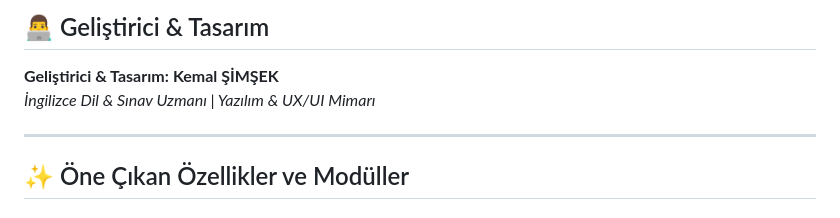
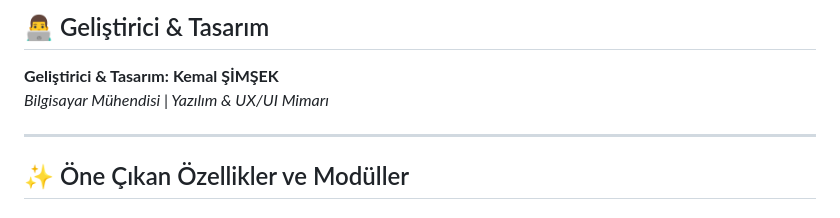
Before and after one commit to kmlsmsk/LearnWord, a Markdown page: README.md, the part around the change. GitHub-like rendering.

Commit message:
Update developer title in README.md

```diff
--- a/README.md
+++ b/README.md
@@ -20,7 +20,7 @@
 
 ## 👨‍💻 Geliştirici & Tasarım
 **Geliştirici & Tasarım:** **Kemal ŞİMŞEK**
-*İngilizce Dil & Sınav Uzmanı | Yazılım & UX/UI Mimarı*
+*Bilgisayar Mühendisi | Yazılım & UX/UI Mimarı*
 
 ---
 
```
